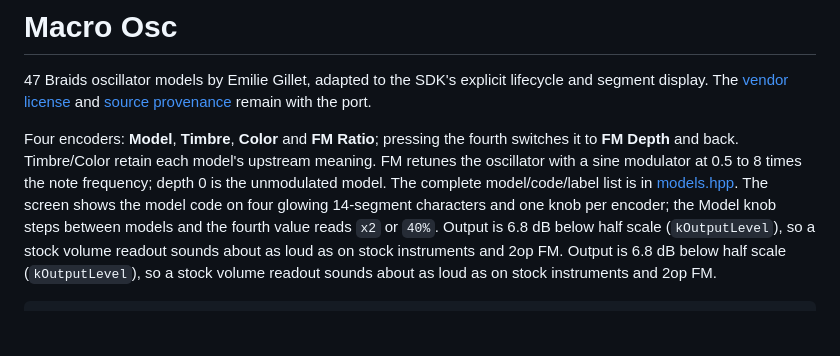
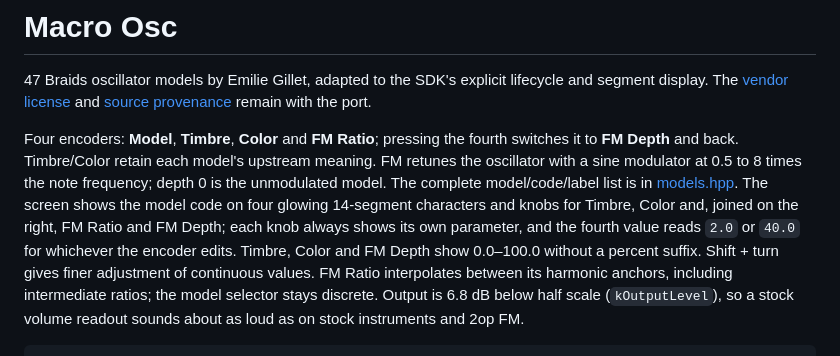
Before and after one commit to Gokux/open-xy, a Markdown page: machines/macroosc/README.md, the part around the change. GitHub-like rendering; blank space fills up the shorter version.

Commit message:
Keep main's Macro Osc README text alongside the level note

```diff
--- a/machines/macroosc/README.md
+++ b/machines/macroosc/README.md
@@ -9,10 +9,13 @@ fourth switches it to **FM Depth** and back. Timbre/Color retain each model's
 upstream meaning. FM retunes the oscillator with a sine modulator at 0.5 to 8
 times the note frequency; depth 0 is the unmodulated model. The complete
 model/code/label list is in [models.hpp](models.hpp). The screen shows the
-model code on four glowing 14-segment characters and one knob per encoder; the
-Model knob steps between models and the fourth value reads `x2` or `40%`.
-Output is 6.8 dB below half scale (`kOutputLevel`), so a stock volume readout
-sounds about as loud as on stock instruments and 2op FM.
+model code on four glowing 14-segment characters and knobs for Timbre, Color
+and, joined on the right, FM Ratio and FM Depth; each knob always shows its
+own parameter, and the fourth value reads `2.0` or `40.0` for whichever the
+encoder edits. Timbre, Color and FM Depth show 0.0–100.0 without a percent
+suffix. Shift + turn gives finer adjustment of continuous values.
+FM Ratio interpolates between its harmonic anchors, including intermediate
+ratios; the model selector stays discrete.
 Output is 6.8 dB below half scale (`kOutputLevel`), so a stock volume readout
 sounds about as loud as on stock instruments and 2op FM.
 
```
